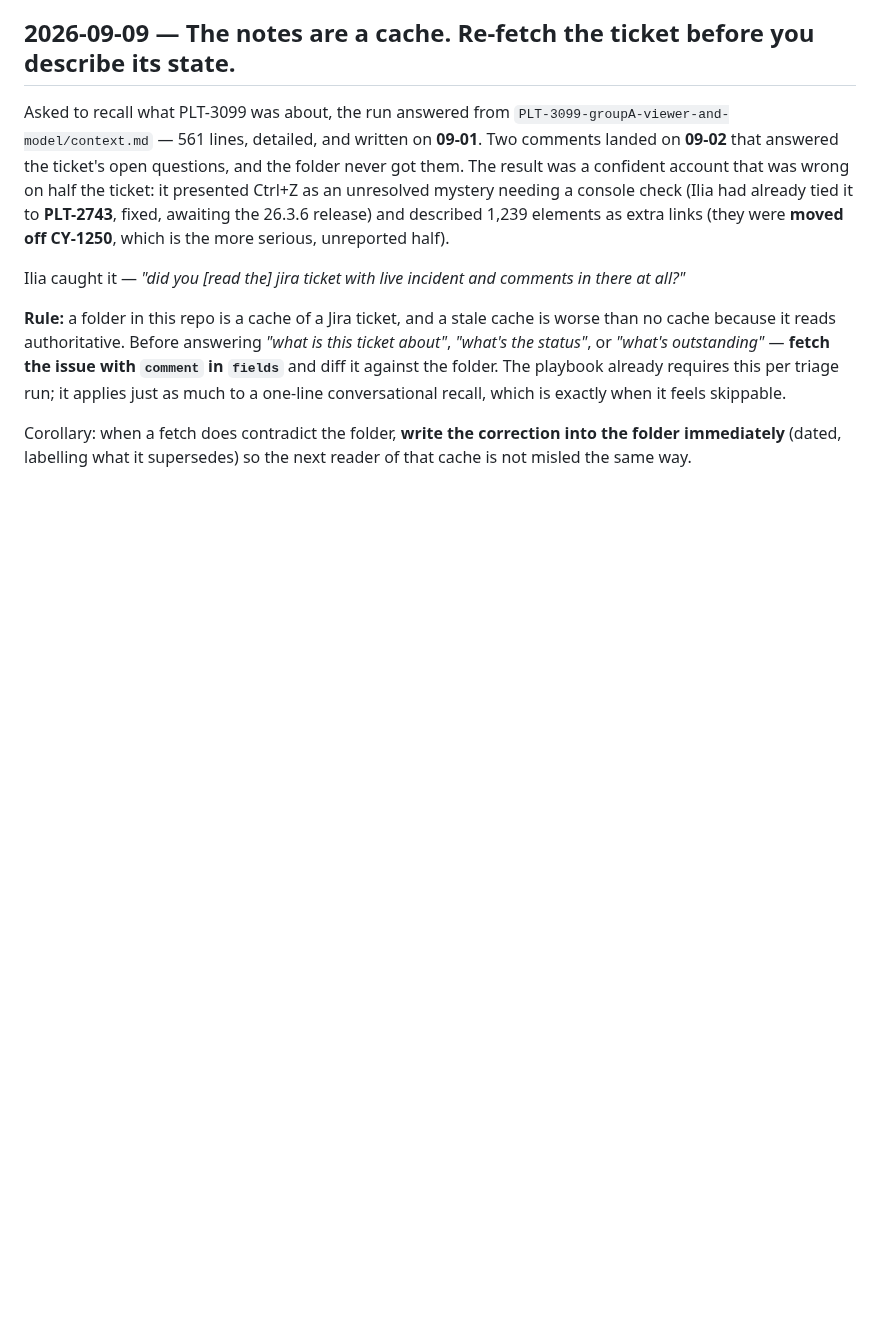
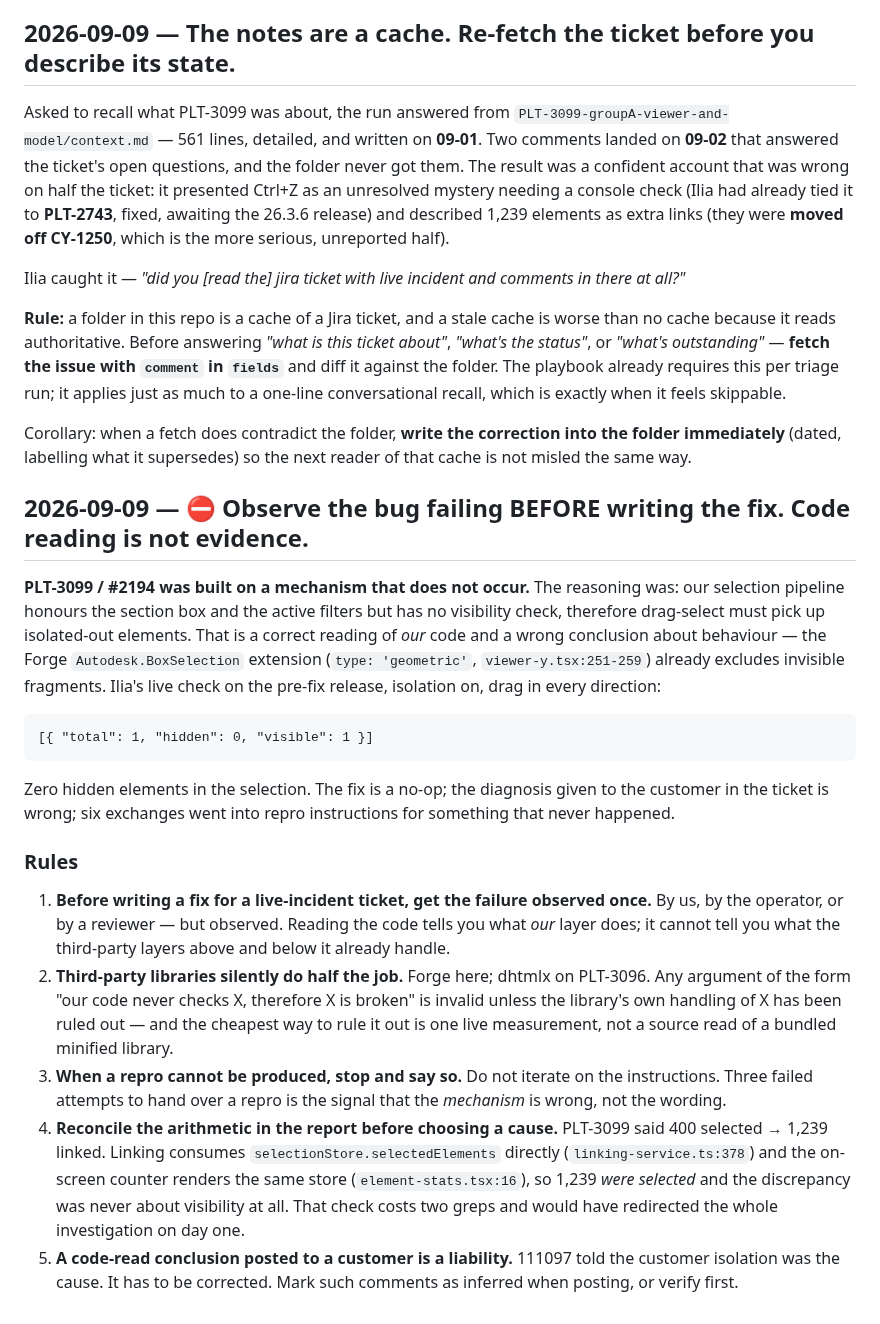
Before and after one commit to ilia-kuzmin-xyz/xyz-platform-context, a Markdown page: incidents/live-incident-run-instructions.md, the part around the change. Rendered like a GitHub page; blank space fills up the shorter version.

Commit message:
PLT-3099: isolation diagnosis disproven by live test — #2194 is a no-op; record the real arithmetic and the observe-before-fixing rule
Co-Authored-By: Claude Opus 5 <noreply@anthropic.com>
Claude-Session: https://claude.ai/code/session_01ADc1vGdz7vXGjuCwUASs4b

````diff
--- a/incidents/live-incident-run-instructions.md
+++ b/incidents/live-incident-run-instructions.md
@@ -779,3 +779,38 @@ one-line conversational recall, which is exactly when it feels skippable.
 Corollary: when a fetch does contradict the folder, **write the correction into the folder
 immediately** (dated, labelling what it supersedes) so the next reader of that cache is not misled
 the same way.
+
+## 2026-09-09 — ⛔ Observe the bug failing BEFORE writing the fix. Code reading is not evidence.
+
+**PLT-3099 / #2194 was built on a mechanism that does not occur.** The reasoning was: our selection
+pipeline honours the section box and the active filters but has no visibility check, therefore
+drag-select must pick up isolated-out elements. That is a correct reading of *our* code and a wrong
+conclusion about behaviour — the Forge `Autodesk.BoxSelection` extension (`type: 'geometric'`,
+`viewer-y.tsx:251-259`) already excludes invisible fragments. Ilia's live check on the pre-fix
+release, isolation on, drag in every direction:
+
+```
+[{ "total": 1, "hidden": 0, "visible": 1 }]
+```
+
+Zero hidden elements in the selection. The fix is a no-op; the diagnosis given to the customer in the
+ticket is wrong; six exchanges went into repro instructions for something that never happened.
+
+### Rules
+
+1. **Before writing a fix for a live-incident ticket, get the failure observed once.** By us, by the
+   operator, or by a reviewer — but observed. Reading the code tells you what *our* layer does; it
+   cannot tell you what the third-party layers above and below it already handle.
+2. **Third-party libraries silently do half the job.** Forge here; dhtmlx on PLT-3096. Any argument of
+   the form "our code never checks X, therefore X is broken" is invalid unless the library's own
+   handling of X has been ruled out — and the cheapest way to rule it out is one live measurement,
+   not a source read of a bundled minified library.
+3. **When a repro cannot be produced, stop and say so.** Do not iterate on the instructions. Three
+   failed attempts to hand over a repro is the signal that the *mechanism* is wrong, not the wording.
+4. **Reconcile the arithmetic in the report before choosing a cause.** PLT-3099 said 400 selected →
+   1,239 linked. Linking consumes `selectionStore.selectedElements` directly
+   (`linking-service.ts:378`) and the on-screen counter renders the same store
+   (`element-stats.tsx:16`), so 1,239 *were selected* and the discrepancy was never about visibility
+   at all. That check costs two greps and would have redirected the whole investigation on day one.
+5. **A code-read conclusion posted to a customer is a liability.** 111097 told the customer isolation
+   was the cause. It has to be corrected. Mark such comments as inferred when posting, or verify first.
````
Also changed, not shown: 1 other file.
